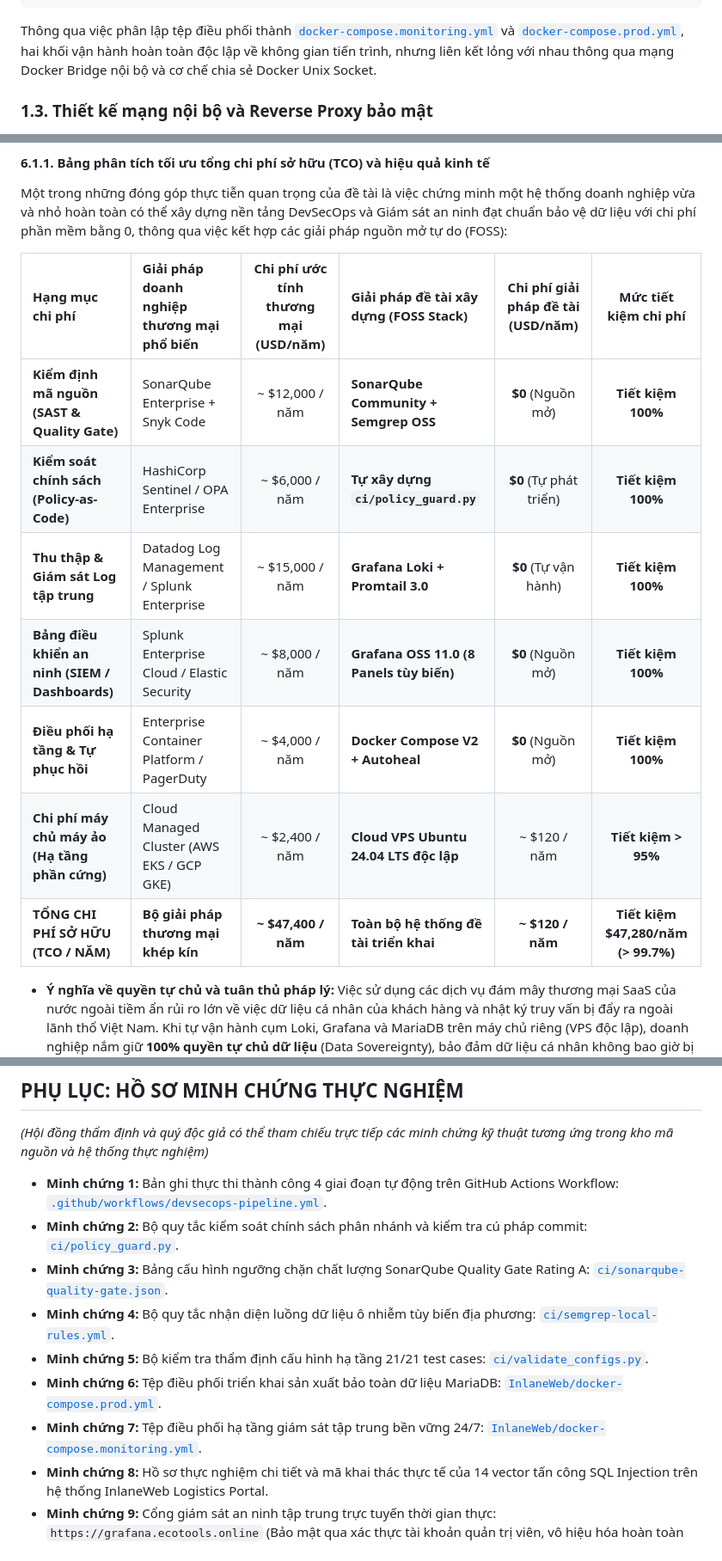
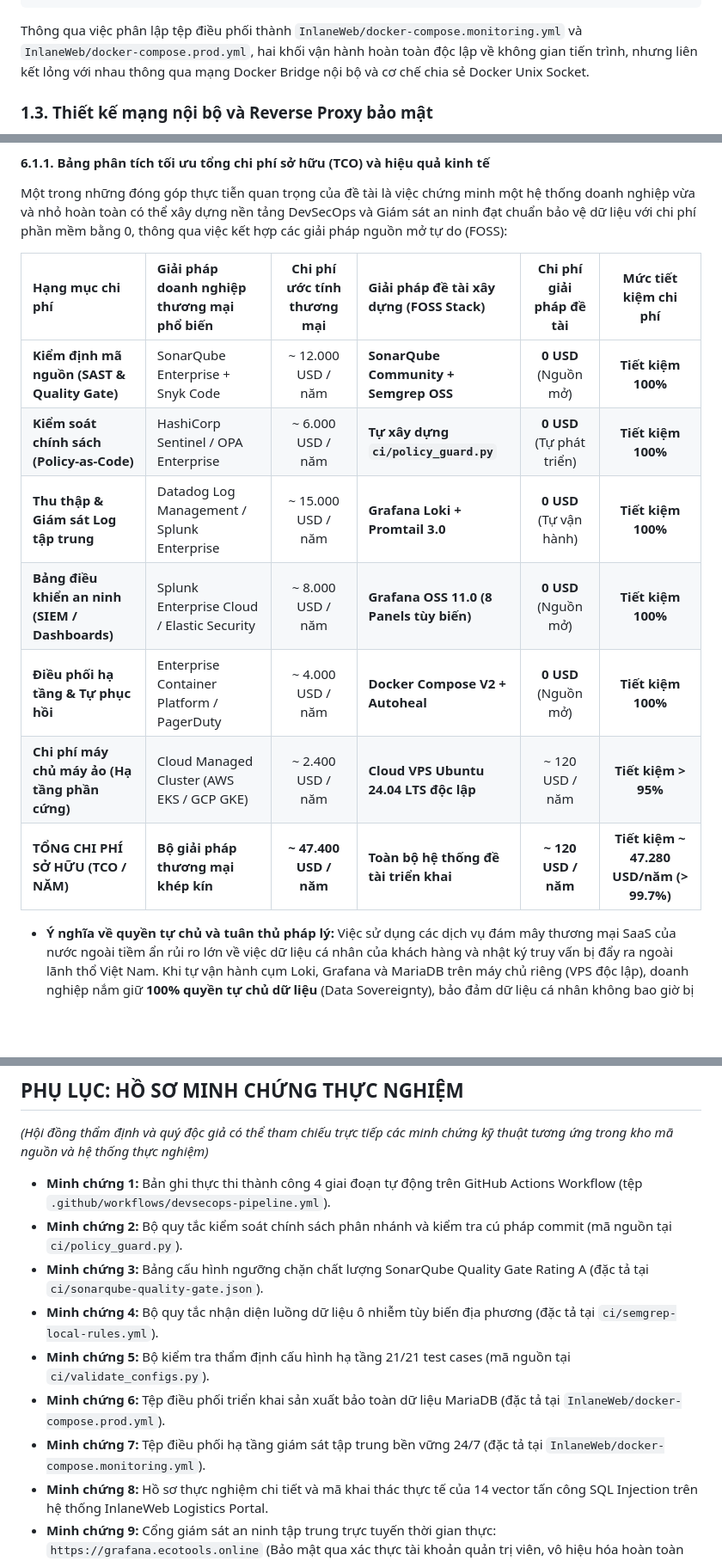
Before and after one commit to wtfwhoyouare/PTIT-DevOps-SonarQube, a Markdown page: docs/05-Báo cáo bài tập lớn DevSecOps.md, 3 parts joined by grey strips. Shown at 86% size. GitHub-like rendering; blank space fills up the shorter version.

````diff
--- a/docs/05-Báo cáo bài tập lớn DevSecOps.md
+++ b/docs/05-Báo cáo bài tập lớn DevSecOps.md
@@ -533,7 +533,7 @@ Trong môi trường triển khai thực tế, một sai lầm phổ biến khi
   └────────────────────────────────────────────────────────────────────────┘
 ```
 
-Thông qua việc phân lập tệp điều phối thành [`docker-compose.monitoring.yml`](file:///d:/PTIT-DevOps-SonarQube/InlaneWeb/docker-compose.monitoring.yml) và [`docker-compose.prod.yml`](file:///d:/PTIT-DevOps-SonarQube/InlaneWeb/docker-compose.prod.yml), hai khối vận hành hoàn toàn độc lập về không gian tiến trình, nhưng liên kết lỏng với nhau thông qua mạng Docker Bridge nội bộ và cơ chế chia sẻ Docker Unix Socket.
+Thông qua việc phân lập tệp điều phối thành `InlaneWeb/docker-compose.monitoring.yml` và `InlaneWeb/docker-compose.prod.yml`, hai khối vận hành hoàn toàn độc lập về không gian tiến trình, nhưng liên kết lỏng với nhau thông qua mạng Docker Bridge nội bộ và cơ chế chia sẻ Docker Unix Socket.
 
 ### 1.3. Thiết kế mạng nội bộ và Reverse Proxy bảo mật
 
@@ -1604,15 +1604,15 @@ Nghiên cứu đã hoàn thành toàn diện các mục tiêu thực tế và k
 
 Một trong những đóng góp thực tiễn quan trọng của đề tài là việc chứng minh một hệ thống doanh nghiệp vừa và nhỏ hoàn toàn có thể xây dựng nền tảng DevSecOps và Giám sát an ninh đạt chuẩn bảo vệ dữ liệu với chi phí phần mềm bằng 0, thông qua việc kết hợp các giải pháp nguồn mở tự do (FOSS):
 
-| Hạng mục chi phí | Giải pháp doanh nghiệp thương mại phổ biến | Chi phí ước tính thương mại (USD/năm) | Giải pháp đề tài xây dựng (FOSS Stack) | Chi phí giải pháp đề tài (USD/năm) | Mức tiết kiệm chi phí |
+| Hạng mục chi phí | Giải pháp doanh nghiệp thương mại phổ biến | Chi phí ước tính thương mại | Giải pháp đề tài xây dựng (FOSS Stack) | Chi phí giải pháp đề tài | Mức tiết kiệm chi phí |
 | :--- | :--- | :---: | :--- | :---: | :---: |
-| **Kiểm định mã nguồn (SAST & Quality Gate)** | SonarQube Enterprise + Snyk Code | ~ $12,000 / năm | **SonarQube Community + Semgrep OSS** | **$0** (Nguồn mở) | **Tiết kiệm 100%** |
-| **Kiểm soát chính sách (Policy-as-Code)** | HashiCorp Sentinel / OPA Enterprise | ~ $6,000 / năm | **Tự xây dựng `ci/policy_guard.py`** | **$0** (Tự phát triển) | **Tiết kiệm 100%** |
-| **Thu thập & Giám sát Log tập trung** | Datadog Log Management / Splunk Enterprise | ~ $15,000 / năm | **Grafana Loki + Promtail 3.0** | **$0** (Tự vận hành) | **Tiết kiệm 100%** |
-| **Bảng điều khiển an ninh (SIEM / Dashboards)** | Splunk Enterprise Cloud / Elastic Security | ~ $8,000 / năm | **Grafana OSS 11.0 (8 Panels tùy biến)** | **$0** (Nguồn mở) | **Tiết kiệm 100%** |
-| **Điều phối hạ tầng & Tự phục hồi** | Enterprise Container Platform / PagerDuty | ~ $4,000 / năm | **Docker Compose V2 + Autoheal** | **$0** (Nguồn mở) | **Tiết kiệm 100%** |
-| **Chi phí máy chủ máy ảo (Hạ tầng phần cứng)** | Cloud Managed Cluster (AWS EKS / GCP GKE) | ~ $2,400 / năm | **Cloud VPS Ubuntu 24.04 LTS độc lập** | ~ $120 / năm | **Tiết kiệm > 95%** |
-| **TỔNG CHI PHÍ SỞ HỮU (TCO / NĂM)** | **Bộ giải pháp thương mại khép kín** | **~ $47,400 / năm** | **Toàn bộ hệ thống đề tài triển khai** | **~ $120 / năm** | **Tiết kiệm $47,280/năm (> 99.7%)** |
+| **Kiểm định mã nguồn (SAST & Quality Gate)** | SonarQube Enterprise + Snyk Code | ~ 12.000 USD / năm | **SonarQube Community + Semgrep OSS** | **0 USD** (Nguồn mở) | **Tiết kiệm 100%** |
+| **Kiểm soát chính sách (Policy-as-Code)** | HashiCorp Sentinel / OPA Enterprise | ~ 6.000 USD / năm | **Tự xây dựng `ci/policy_guard.py`** | **0 USD** (Tự phát triển) | **Tiết kiệm 100%** |
+| **Thu thập & Giám sát Log tập trung** | Datadog Log Management / Splunk Enterprise | ~ 15.000 USD / năm | **Grafana Loki + Promtail 3.0** | **0 USD** (Tự vận hành) | **Tiết kiệm 100%** |
+| **Bảng điều khiển an ninh (SIEM / Dashboards)** | Splunk Enterprise Cloud / Elastic Security | ~ 8.000 USD / năm | **Grafana OSS 11.0 (8 Panels tùy biến)** | **0 USD** (Nguồn mở) | **Tiết kiệm 100%** |
+| **Điều phối hạ tầng & Tự phục hồi** | Enterprise Container Platform / PagerDuty | ~ 4.000 USD / năm | **Docker Compose V2 + Autoheal** | **0 USD** (Nguồn mở) | **Tiết kiệm 100%** |
+| **Chi phí máy chủ máy ảo (Hạ tầng phần cứng)** | Cloud Managed Cluster (AWS EKS / GCP GKE) | ~ 2.400 USD / năm | **Cloud VPS Ubuntu 24.04 LTS độc lập** | ~ 120 USD / năm | **Tiết kiệm > 95%** |
+| **TỔNG CHI PHÍ SỞ HỮU (TCO / NĂM)** | **Bộ giải pháp thương mại khép kín** | **~ 47.400 USD / năm** | **Toàn bộ hệ thống đề tài triển khai** | **~ 120 USD / năm** | **Tiết kiệm ~ 47.280 USD/năm (> 99.7%)** |
 
 * **Ý nghĩa về quyền tự chủ và tuân thủ pháp lý:**
   Việc sử dụng các dịch vụ đám mây thương mại SaaS của nước ngoài tiềm ẩn rủi ro lớn về việc dữ liệu cá nhân của khách hàng và nhật ký truy vấn bị đẩy ra ngoài lãnh thổ Việt Nam. Khi tự vận hành cụm Loki, Grafana và MariaDB trên máy chủ riêng (VPS độc lập), doanh nghiệp nắm giữ **100% quyền tự chủ dữ liệu** (Data Sovereignty), bảo đảm dữ liệu cá nhân không bao giờ bị truyền tải trái phép ra nước ngoài, qua đó tuân thủ tuyệt đối quy định tại **Điều 25 Nghị định 13/2023/NĐ-CP** về điều kiện chuyển dữ liệu cá nhân ra nước ngoài.
@@ -1645,13 +1645,13 @@ Một trong những đóng góp thực tiễn quan trọng của đề tài là
 
 *(Hội đồng thẩm định và quý độc giả có thể tham chiếu trực tiếp các minh chứng kỹ thuật tương ứng trong kho mã nguồn và hệ thống thực nghiệm)*
 
-* **Minh chứng 1:** Bản ghi thực thi thành công 4 giai đoạn tự động trên GitHub Actions Workflow: [`.github/workflows/devsecops-pipeline.yml`](file:///d:/PTIT-DevOps-SonarQube/.github/workflows/devsecops-pipeline.yml).
-* **Minh chứng 2:** Bộ quy tắc kiểm soát chính sách phân nhánh và kiểm tra cú pháp commit: [`ci/policy_guard.py`](file:///d:/PTIT-DevOps-SonarQube/ci/policy_guard.py).
-* **Minh chứng 3:** Bảng cấu hình ngưỡng chặn chất lượng SonarQube Quality Gate Rating A: [`ci/sonarqube-quality-gate.json`](file:///d:/PTIT-DevOps-SonarQube/ci/sonarqube-quality-gate.json).
-* **Minh chứng 4:** Bộ quy tắc nhận diện luồng dữ liệu ô nhiễm tùy biến địa phương: [`ci/semgrep-local-rules.yml`](file:///d:/PTIT-DevOps-SonarQube/ci/semgrep-local-rules.yml).
-* **Minh chứng 5:** Bộ kiểm tra thẩm định cấu hình hạ tầng 21/21 test cases: [`ci/validate_configs.py`](file:///d:/PTIT-DevOps-SonarQube/ci/validate_configs.py).
-* **Minh chứng 6:** Tệp điều phối triển khai sản xuất bảo toàn dữ liệu MariaDB: [`InlaneWeb/docker-compose.prod.yml`](file:///d:/PTIT-DevOps-SonarQube/InlaneWeb/docker-compose.prod.yml).
-* **Minh chứng 7:** Tệp điều phối hạ tầng giám sát tập trung bền vững 24/7: [`InlaneWeb/docker-compose.monitoring.yml`](file:///d:/PTIT-DevOps-SonarQube/InlaneWeb/docker-compose.monitoring.yml).
+* **Minh chứng 1:** Bản ghi thực thi thành công 4 giai đoạn tự động trên GitHub Actions Workflow (tệp `.github/workflows/devsecops-pipeline.yml`).
+* **Minh chứng 2:** Bộ quy tắc kiểm soát chính sách phân nhánh và kiểm tra cú pháp commit (mã nguồn tại `ci/policy_guard.py`).
+* **Minh chứng 3:** Bảng cấu hình ngưỡng chặn chất lượng SonarQube Quality Gate Rating A (đặc tả tại `ci/sonarqube-quality-gate.json`).
+* **Minh chứng 4:** Bộ quy tắc nhận diện luồng dữ liệu ô nhiễm tùy biến địa phương (đặc tả tại `ci/semgrep-local-rules.yml`).
+* **Minh chứng 5:** Bộ kiểm tra thẩm định cấu hình hạ tầng 21/21 test cases (mã nguồn tại `ci/validate_configs.py`).
+* **Minh chứng 6:** Tệp điều phối triển khai sản xuất bảo toàn dữ liệu MariaDB (đặc tả tại `InlaneWeb/docker-compose.prod.yml`).
+* **Minh chứng 7:** Tệp điều phối hạ tầng giám sát tập trung bền vững 24/7 (đặc tả tại `InlaneWeb/docker-compose.monitoring.yml`).
 * **Minh chứng 8:** Hồ sơ thực nghiệm chi tiết và mã khai thác thực tế của 14 vector tấn công SQL Injection trên hệ thống InlaneWeb Logistics Portal.
 * **Minh chứng 9:** Cổng giám sát an ninh tập trung trực tuyến thời gian thực: `https://grafana.ecotools.online` (Bảo mật qua xác thực tài khoản quản trị viên, vô hiệu hóa hoàn toàn Anonymous Access).
 * **Minh chứng 10:** Kiến trúc điều phối mạng Docker nội bộ (`inlaneweb_net`) và cơ chế định tuyến Reverse Proxy Nginx Proxy Manager đa cổng độc lập.
````
Also changed, not shown: other parts of docs/05-Báo cáo bài tập lớn DevSecOps.md (+18 -18 lines).
